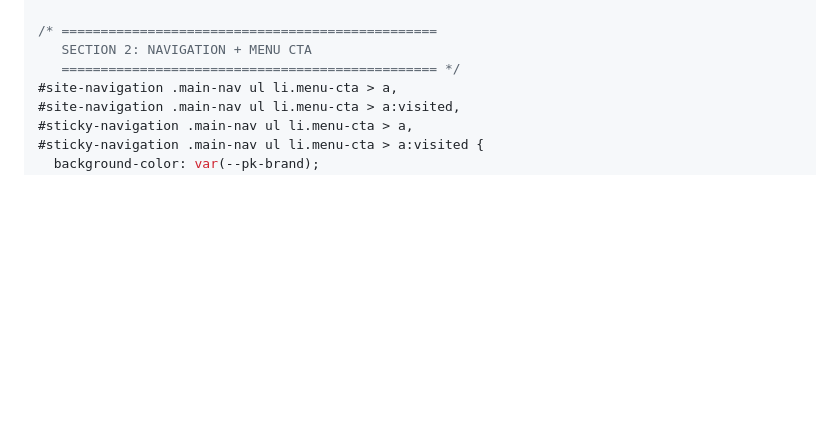
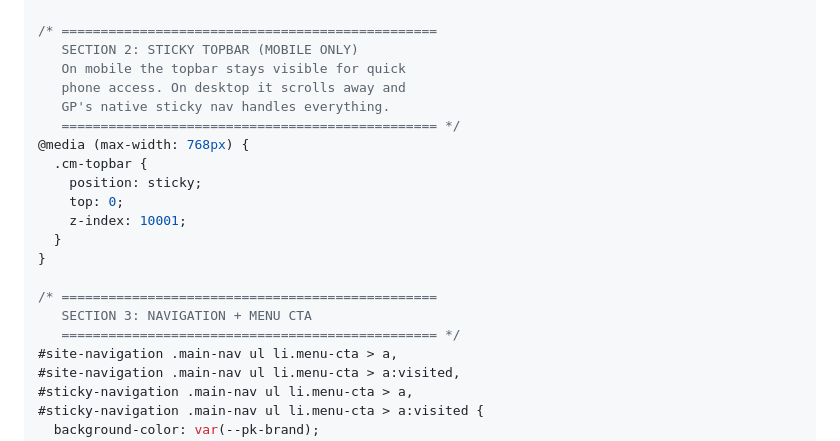
Before and after one commit to mikeg-cm/gb-page-builder, a Markdown page: paske-additional-css-v4.md, the part around the change. GitHub-like rendering; blank space fills up the shorter version.

Commit message:
Add mobile-only sticky topbar (<=768px)
Topbar sticks on mobile for quick phone access. Scrolls away
on desktop where GP native sticky nav handles everything.
No admin bar conflicts — mobile admin bar is position:absolute
and scrolls away naturally.

Co-Authored-By: Claude Opus 4.6 (1M context) <noreply@anthropic.com>

```diff
--- a/paske-additional-css-v4.md
+++ b/paske-additional-css-v4.md
@@ -73,7 +73,21 @@ Replaces the entire existing Additional CSS.
 }
 
 /* ================================================
-   SECTION 2: NAVIGATION + MENU CTA
+   SECTION 2: STICKY TOPBAR (MOBILE ONLY)
+   On mobile the topbar stays visible for quick
+   phone access. On desktop it scrolls away and
+   GP's native sticky nav handles everything.
+   ================================================ */
+@media (max-width: 768px) {
+  .cm-topbar {
+    position: sticky;
+    top: 0;
+    z-index: 10001;
+  }
+}
+
+/* ================================================
+   SECTION 3: NAVIGATION + MENU CTA
    ================================================ */
 #site-navigation .main-nav ul li.menu-cta > a,
 #site-navigation .main-nav ul li.menu-cta > a:visited,
```
